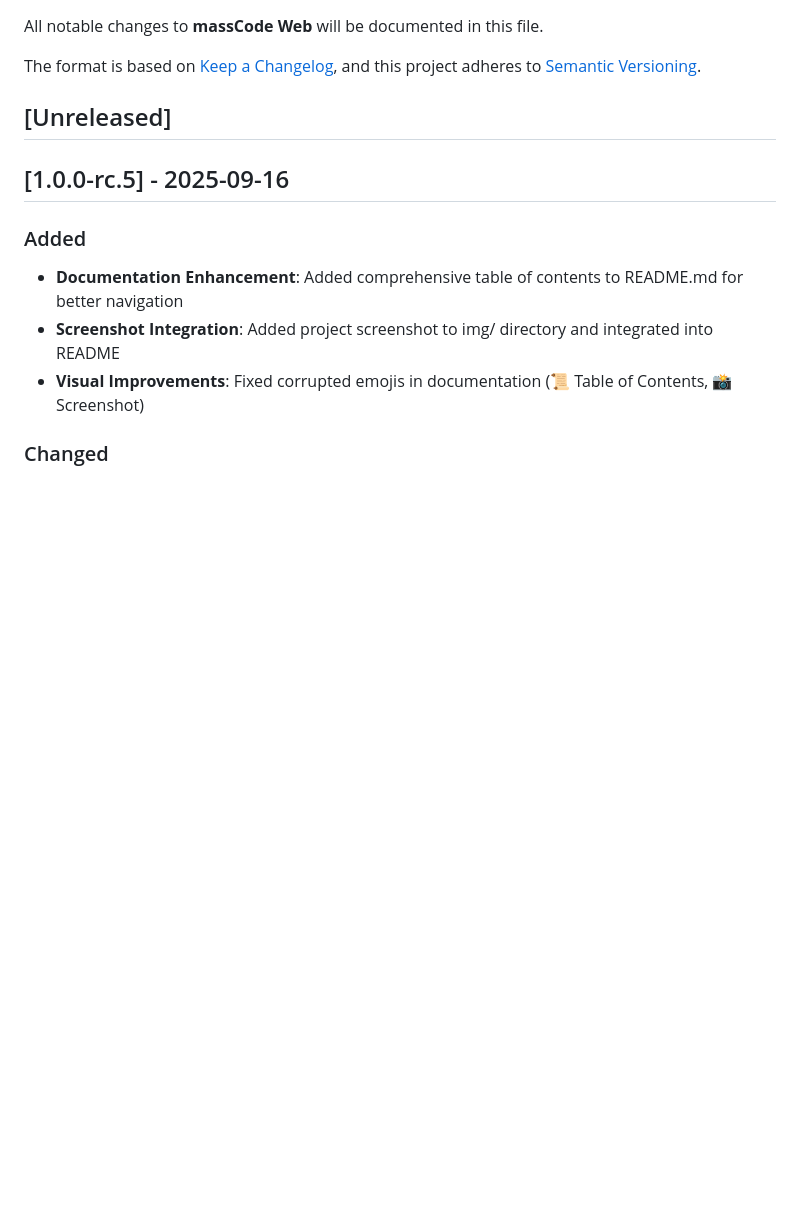
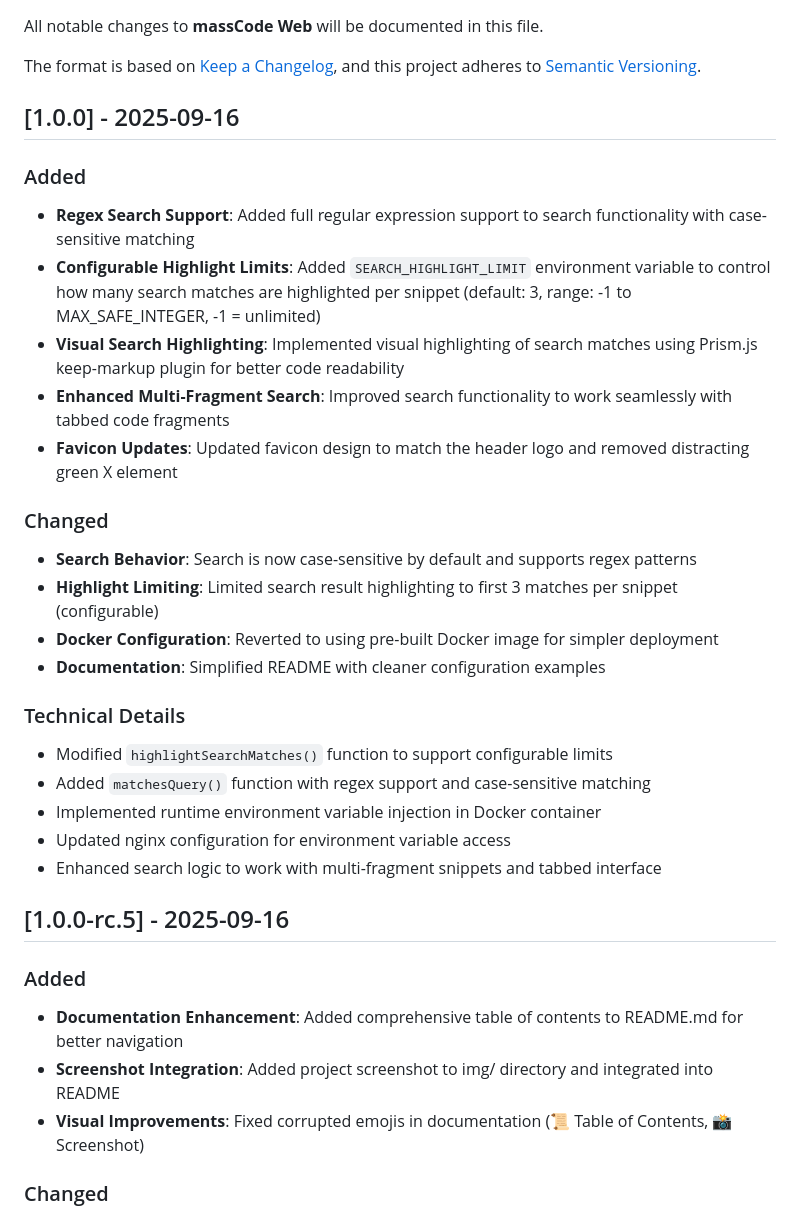
Before and after one commit to codebude/takecode, a Markdown page: CHANGELOG.md, the part around the change. GitHub-like rendering; blank space fills up the shorter version.

Commit message:
docs: update changelog for v1.0.0 release
- Document all new features since 1.0.0-rc.5
- Add regex search support, configurable highlight limits, visual highlighting
- Update search behavior changes and technical improvements
- Prepare for v1.0.0 tag creation

```diff
--- a/CHANGELOG.md
+++ b/CHANGELOG.md
@@ -5,7 +5,27 @@ All notable changes to **massCode Web** will be documented in this file.
 The format is based on [Keep a Changelog](https://keepachangelog.com/en/1.0.0/),
 and this project adheres to [Semantic Versioning](https://semver.org/spec/v2.0.0.html).
 
-## [Unreleased]
+## [1.0.0] - 2025-09-16
+
+### Added
+- **Regex Search Support**: Added full regular expression support to search functionality with case-sensitive matching
+- **Configurable Highlight Limits**: Added `SEARCH_HIGHLIGHT_LIMIT` environment variable to control how many search matches are highlighted per snippet (default: 3, range: -1 to MAX_SAFE_INTEGER, -1 = unlimited)
+- **Visual Search Highlighting**: Implemented visual highlighting of search matches using Prism.js keep-markup plugin for better code readability
+- **Enhanced Multi-Fragment Search**: Improved search functionality to work seamlessly with tabbed code fragments
+- **Favicon Updates**: Updated favicon design to match the header logo and removed distracting green X element
+
+### Changed
+- **Search Behavior**: Search is now case-sensitive by default and supports regex patterns
+- **Highlight Limiting**: Limited search result highlighting to first 3 matches per snippet (configurable)
+- **Docker Configuration**: Reverted to using pre-built Docker image for simpler deployment
+- **Documentation**: Simplified README with cleaner configuration examples
+
+### Technical Details
+- Modified `highlightSearchMatches()` function to support configurable limits
+- Added `matchesQuery()` function with regex support and case-sensitive matching
+- Implemented runtime environment variable injection in Docker container
+- Updated nginx configuration for environment variable access
+- Enhanced search logic to work with multi-fragment snippets and tabbed interface
 
 ## [1.0.0-rc.5] - 2025-09-16
 
```
